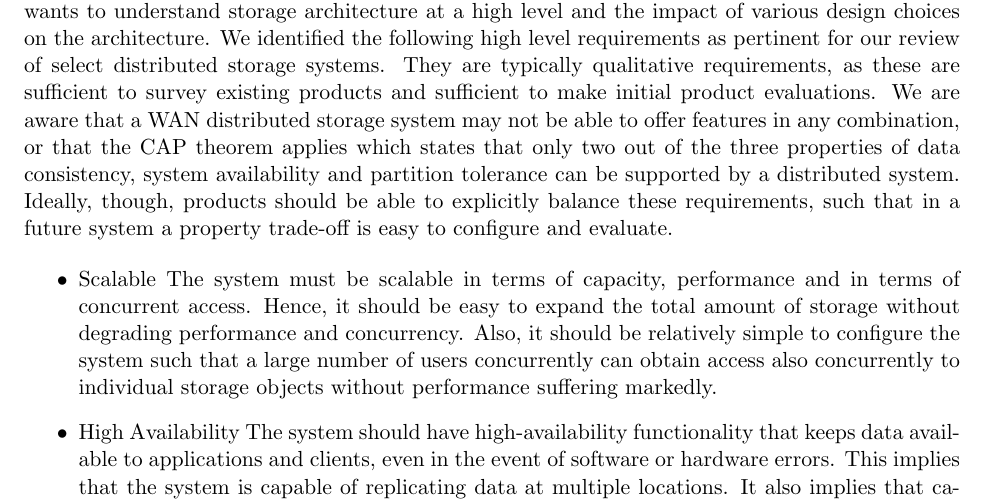
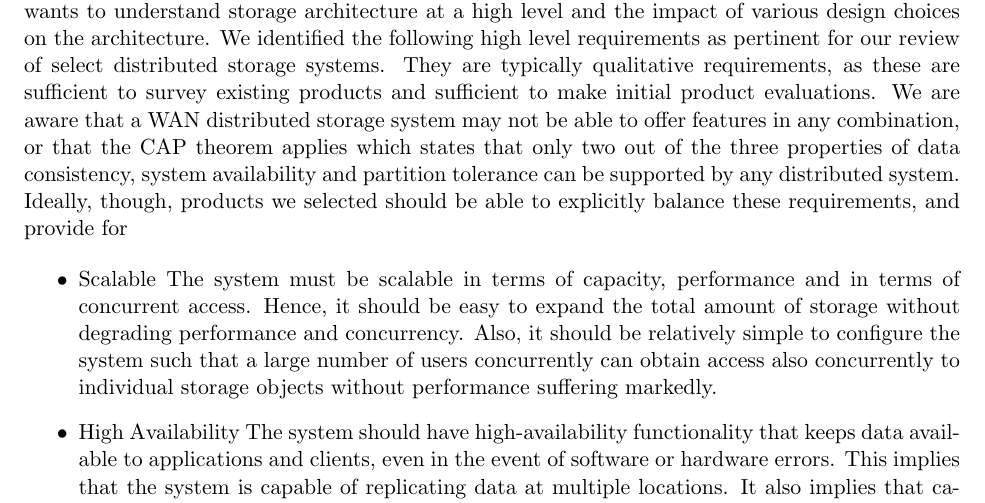
Before and after one commit to asayler/DistFS, a LaTeX paper (reports/report.tex): part of page 5 of 43, cut so that both start at the same text. Compiled offline with pdfLaTeX.

Commit message:
Update reports/report.tex

```diff
--- a/reports/report.tex
+++ b/reports/report.tex
@@ -329,14 +329,13 @@ architecture. We identified the following high level requirements as
 pertinent for our review of select distributed storage systems. They
 are typically qualitative requirements, as these are sufficient to
 survey existing products and sufficient to make initial product
-evaluations. We are aware that a WAN
-distributed storage system may not be able to offer features in any
-combination, or that the CAP theorem applies which states that only two
-out of the three properties of data consistency, system availability and
-partition tolerance can be supported by a distributed system. Ideally,
-though, products should be able to explicitly balance these requirements,
-such that in a future system a property trade-off is easy to configure
-and evaluate.
+evaluations. We are aware that a WAN distributed storage system may
+not be able to offer features in any combination, or that the CAP
+theorem applies which states that only two out of the three properties
+of data consistency, system availability and partition tolerance can
+be supported by any distributed system. Ideally, though, products we
+selected should be able to explicitly balance these requirements, and
+provide for
 
 \begin{itemize}
 \item Scalable The system must be scalable in terms of capacity, performance
```
